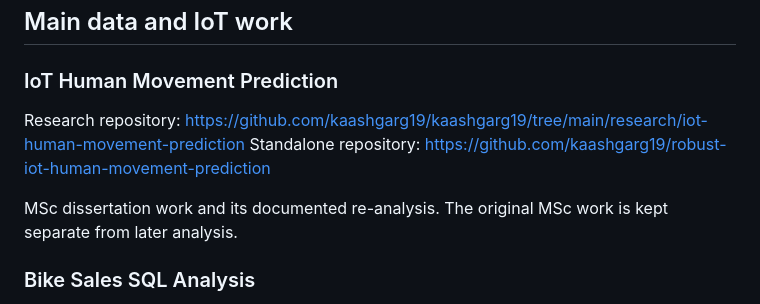
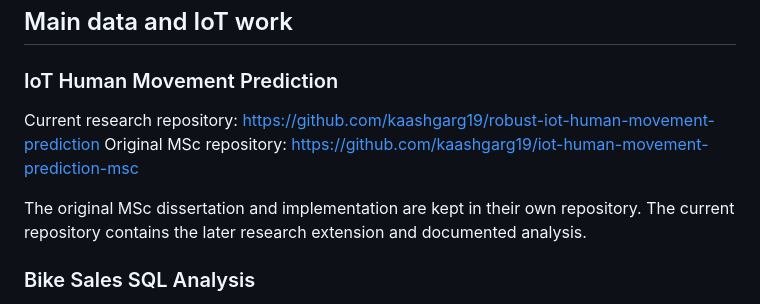
Before and after one commit to kaashgarg19/kaashgarg19, a Markdown page: PROJECT_INDEX.md, the part around the change. Drawn GitHub-style.

Commit message:
Update research repository index

```diff
--- a/PROJECT_INDEX.md
+++ b/PROJECT_INDEX.md
@@ -5,10 +5,10 @@ This is a quick map of the public projects on my GitHub. The profile README and
 ## Main data and IoT work
 
 ### IoT Human Movement Prediction
-Research repository: https://github.com/kaashgarg19/kaashgarg19/tree/main/research/iot-human-movement-prediction
-Standalone repository: https://github.com/kaashgarg19/robust-iot-human-movement-prediction
+Current research repository: https://github.com/kaashgarg19/robust-iot-human-movement-prediction
+Original MSc repository: https://github.com/kaashgarg19/iot-human-movement-prediction-msc
 
-MSc dissertation work and its documented re-analysis. The original MSc work is kept separate from later analysis.
+The original MSc dissertation and implementation are kept in their own repository. The current repository contains the later research extension and documented analysis.
 
 ### Bike Sales SQL Analysis
 Repository folder: https://github.com/kaashgarg19/kaashgarg19/tree/main/sql
```
